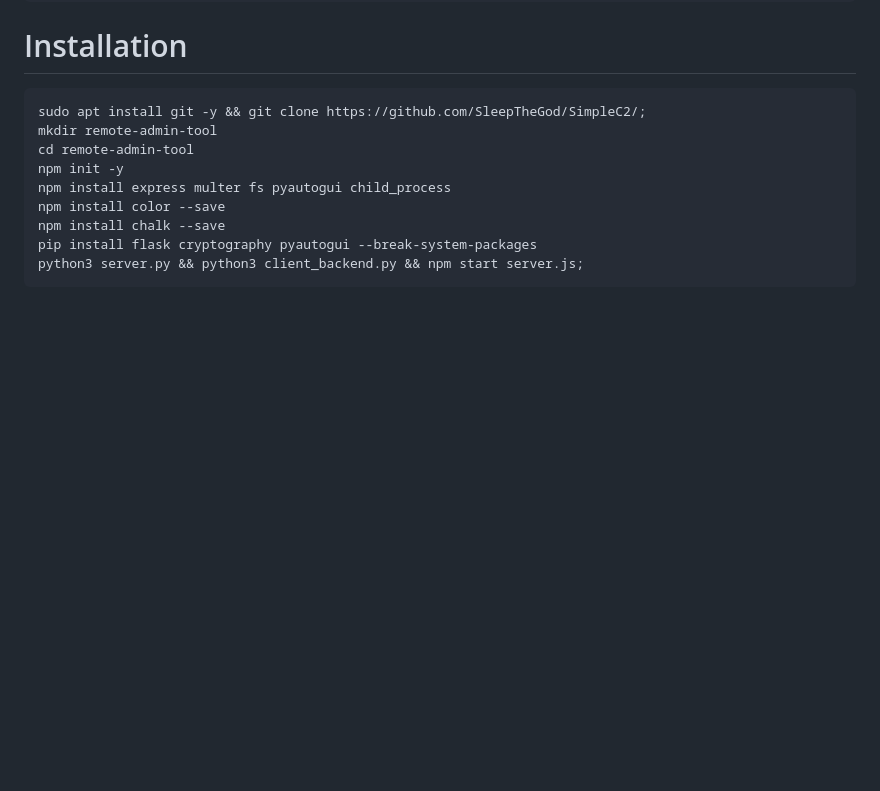
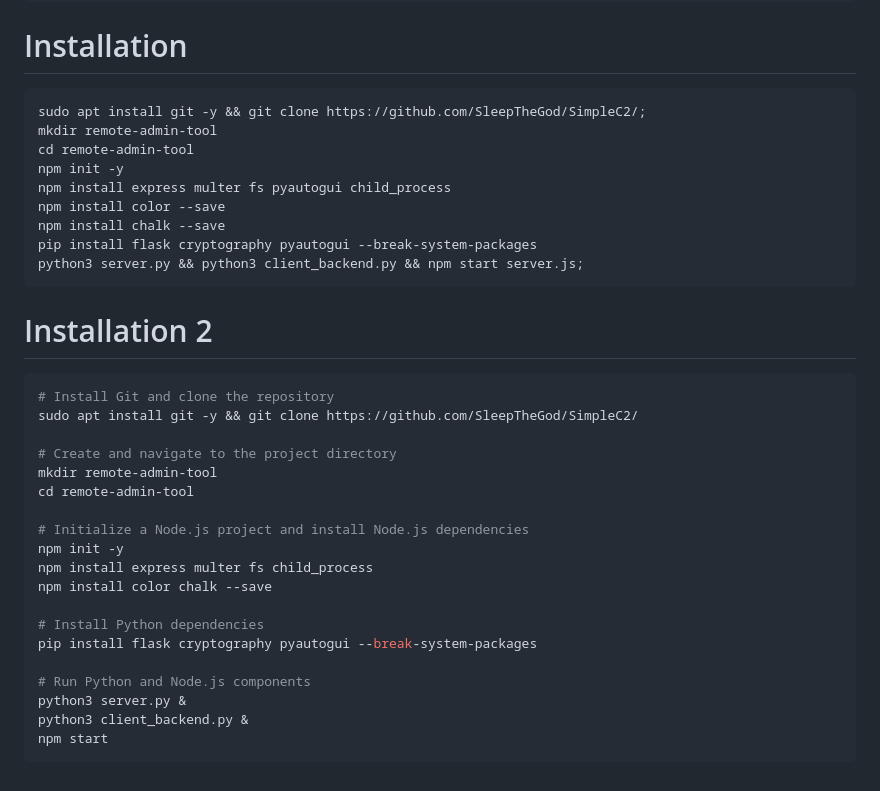
Before and after one commit to SleepTheGod/SimpleC2, a Markdown page: README.md, the part around the change. Drawn GitHub-style; blank space fills up the shorter version.

````diff
--- a/README.md
+++ b/README.md
@@ -28,3 +28,25 @@ npm install chalk --save
 pip install flask cryptography pyautogui --break-system-packages
 python3 server.py && python3 client_backend.py && npm start server.js;
 ```
+# Installation 2
+```bash
+# Install Git and clone the repository
+sudo apt install git -y && git clone https://github.com/SleepTheGod/SimpleC2/
+
+# Create and navigate to the project directory
+mkdir remote-admin-tool
+cd remote-admin-tool
+
+# Initialize a Node.js project and install Node.js dependencies
+npm init -y
+npm install express multer fs child_process
+npm install color chalk --save
+
+# Install Python dependencies
+pip install flask cryptography pyautogui --break-system-packages
+
+# Run Python and Node.js components
+python3 server.py &
+python3 client_backend.py &
+npm start
+```
````
